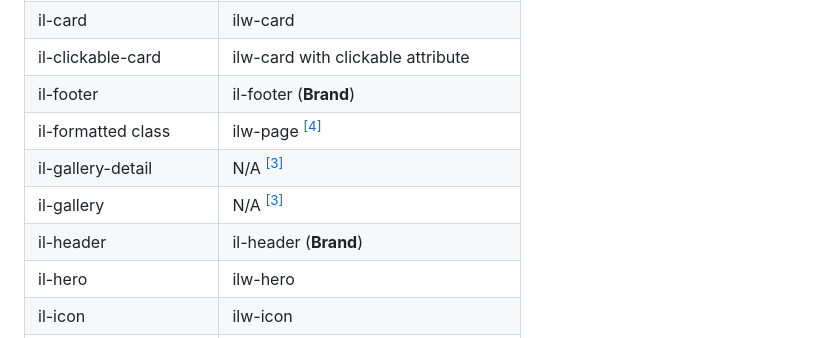
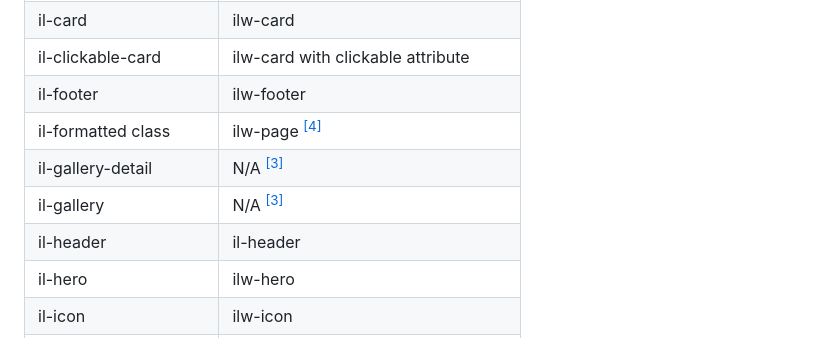
Before and after one commit to web-illinois/toolkit-builder-3, a Markdown page: site/pages/upgrade.md, the part around the change. Rendered like a GitHub page.

```diff
--- a/site/pages/upgrade.md
+++ b/site/pages/upgrade.md
@@ -55,11 +55,11 @@ Refer to the documentation of each component to see what needs to be changed wit
 | il-call-to-action    | ilw-call-to-action    |
 | il-card              | ilw-card              |
 | il-clickable-card    | ilw-card with clickable attribute |
-| il-footer            | il-footer (**Brand**)   |
+| il-footer            | ilw-footer    |
 | il-formatted class   | ilw-page <sup><a class="sub" href="#4">[4]</a></sup>  |
 | il-gallery-detail    | N/A <sup><a class="sub" href="#3">[3]</a></sup>                  |
 | il-gallery           | N/A <sup><a class="sub" href="#3">[3]</a></sup>                  |
-| il-header            | il-header (**Brand**)   |
+| il-header            | il-header             |
 | il-hero              | ilw-hero              |
 | il-icon              | ilw-icon              |
 | il-image-feature     | ilw-columns / ilw-image-cover class   |
```
Also changed, not shown: site/pages/create.md (+4 -4 lines).
